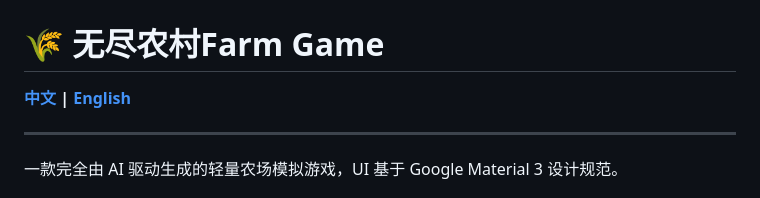
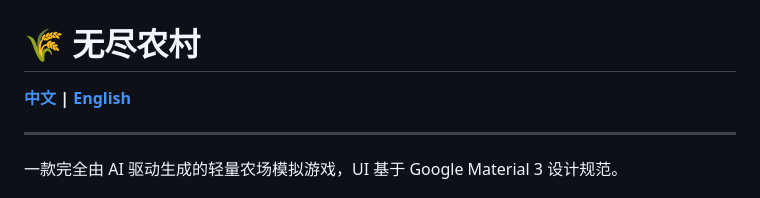
Before and after one commit to weilinfbk/farmgame, a Markdown page: README.md, the part around the change. Rendered like a GitHub page.

Commit message:
Update game title in README.md

```diff
--- a/README.md
+++ b/README.md
@@ -1,5 +1,5 @@
 ![游戏截图](assets/FB_IMG_1792384308702.jpg)
-# 🌾 无尽农村Farm Game
+# 🌾 无尽农村
 
 **[中文](README.md) | [English](README.en.md)**
 
```
